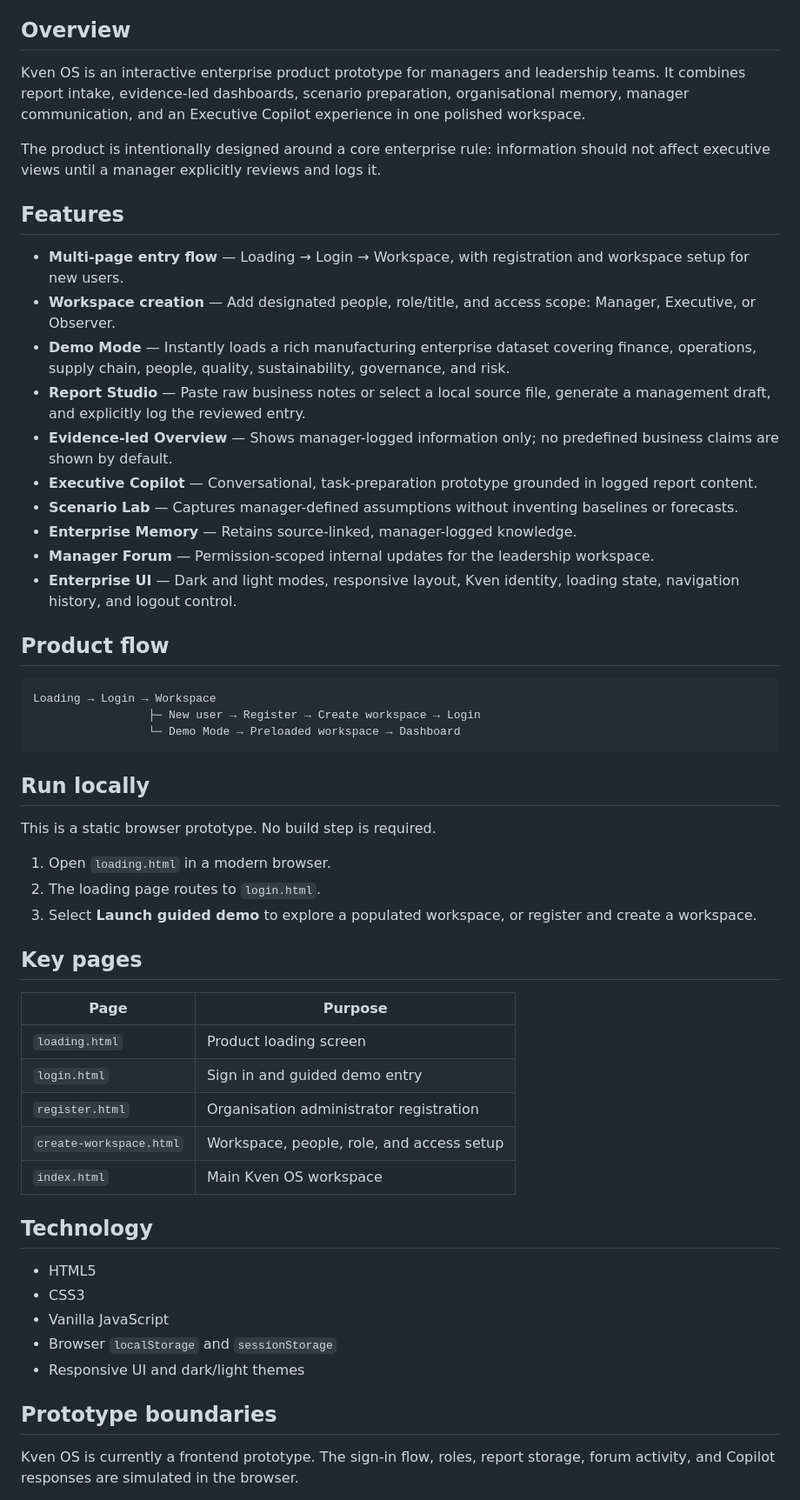
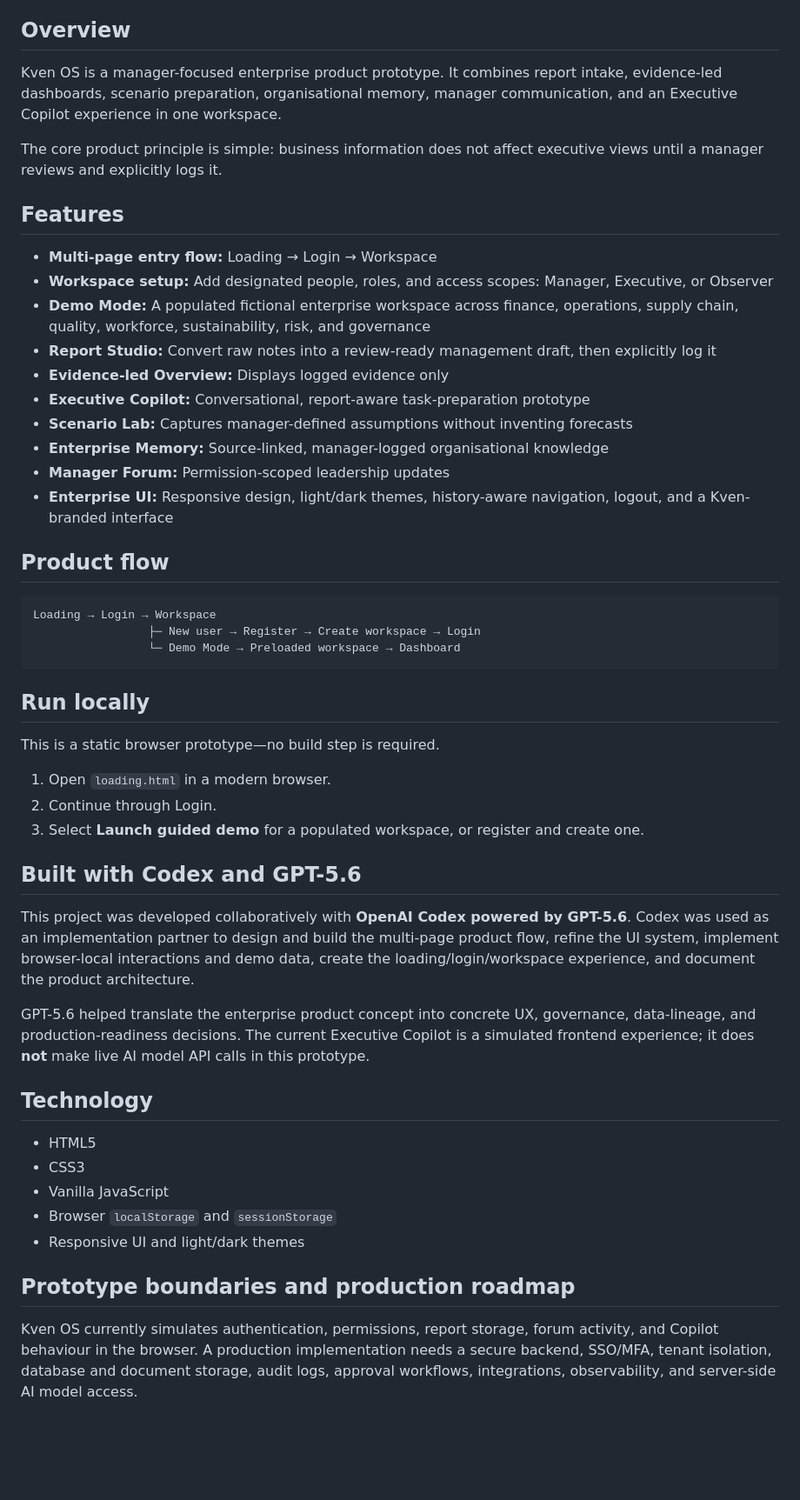
Before and after one commit to rajkaran126/KVEN_OS_ENTERPRISE-INTELLIGENCE, a Markdown page: README.md, the part around one of its changes. Shown at 87% size. Rendered like a GitHub page; blank space fills up the shorter version.

Commit message:
Update README for clarity and formatting improvements
Refined language and formatting in the README to enhance clarity and consistency.

```diff
--- a/README.md
+++ b/README.md
@@ -4,22 +4,22 @@
 
 ## Overview
 
-Kven OS is an interactive enterprise product prototype for managers and leadership teams. It combines report intake, evidence-led dashboards, scenario preparation, organisational memory, manager communication, and an Executive Copilot experience in one polished workspace.
+Kven OS is a manager-focused enterprise product prototype. It combines report intake, evidence-led dashboards, scenario preparation, organisational memory, manager communication, and an Executive Copilot experience in one workspace.
 
-The product is intentionally designed around a core enterprise rule: information should not affect executive views until a manager explicitly reviews and logs it.
+The core product principle is simple: business information does not affect executive views until a manager reviews and explicitly logs it.
 
 ## Features
 
-- **Multi-page entry flow** — Loading → Login → Workspace, with registration and workspace setup for new users.
-- **Workspace creation** — Add designated people, role/title, and access scope: Manager, Executive, or Observer.
-- **Demo Mode** — Instantly loads a rich manufacturing enterprise dataset covering finance, operations, supply chain, people, quality, sustainability, governance, and risk.
-- **Report Studio** — Paste raw business notes or select a local source file, generate a management draft, and explicitly log the reviewed entry.
-- **Evidence-led Overview** — Shows manager-logged information only; no predefined business claims are shown by default.
-- **Executive Copilot** — Conversational, task-preparation prototype grounded in logged report content.
-- **Scenario Lab** — Captures manager-defined assumptions without inventing baselines or forecasts.
-- **Enterprise Memory** — Retains source-linked, manager-logged knowledge.
-- **Manager Forum** — Permission-scoped internal updates for the leadership workspace.
-- **Enterprise UI** — Dark and light modes, responsive layout, Kven identity, loading state, navigation history, and logout control.
+- **Multi-page entry flow:** Loading → Login → Workspace
+- **Workspace setup:** Add designated people, roles, and access scopes: Manager, Executive, or Observer
+- **Demo Mode:** A populated fictional enterprise workspace across finance, operations, supply chain, quality, workforce, sustainability, risk, and governance
+- **Report Studio:** Convert raw notes into a review-ready management draft, then explicitly log it
+- **Evidence-led Overview:** Displays logged evidence only
+- **Executive Copilot:** Conversational, report-aware task-preparation prototype
+- **Scenario Lab:** Captures manager-defined assumptions without inventing forecasts
+- **Enterprise Memory:** Source-linked, manager-logged organisational knowledge
+- **Manager Forum:** Permission-scoped leadership updates
+- **Enterprise UI:** Responsive design, light/dark themes, history-aware navigation, logout, and a Kven-branded interface
 
 ## Product flow
 
@@ -31,21 +31,17 @@ Loading → Login → Workspace
 
 ## Run locally
 
-This is a static browser prototype. No build step is required.
+This is a static browser prototype—no build step is required.
 
 1. Open `loading.html` in a modern browser.
-2. The loading page routes to `login.html`.
-3. Select **Launch guided demo** to explore a populated workspace, or register and create a workspace.
+2. Continue through Login.
+3. Select **Launch guided demo** for a populated workspace, or register and create one.
 
-## Key pages
+## Built with Codex and GPT-5.6
 
-| Page | Purpose |
-| --- | --- |
-| `loading.html` | Product loading screen |
-| `login.html` | Sign in and guided demo entry |
-| `register.html` | Organisation administrator registration |
-| `create-workspace.html` | Workspace, people, role, and access setup |
-| `index.html` | Main Kven OS workspace |
+This project was developed collaboratively with **OpenAI Codex powered by GPT-5.6**. Codex was used as an implementation partner to design and build the multi-page product flow, refine the UI system, implement browser-local interactions and demo data, create the loading/login/workspace experience, and document the product architecture.
+
+GPT-5.6 helped translate the enterprise product concept into concrete UX, governance, data-lineage, and production-readiness decisions. The current Executive Copilot is a simulated frontend experience; it does **not** make live AI model API calls in this prototype.
 
 ## Technology
 
@@ -53,9 +49,9 @@ This is a static browser prototype. No build step is required.
 - CSS3
 - Vanilla JavaScript
 - Browser `localStorage` and `sessionStorage`
-- Responsive UI and dark/light themes
+- Responsive UI and light/dark themes
 
-## Prototype boundaries
+## Prototype boundaries and production roadmap
 
-Kven OS is currently a frontend prototype. The sign-in flow, roles, report storage, forum activity, and Copilot responses are simulated in the browser.
+Kven OS currently simulates authentication, permissions, report storage, forum activity, and Copilot behaviour in the browser. A production implementation needs a secure backend, SSO/MFA, tenant isolation, database and document storage, audit logs, approval workflows, integrations, observability, and server-side AI model access.
 
```
Also changed, not shown: other parts of README.md (+2 -10 lines).
